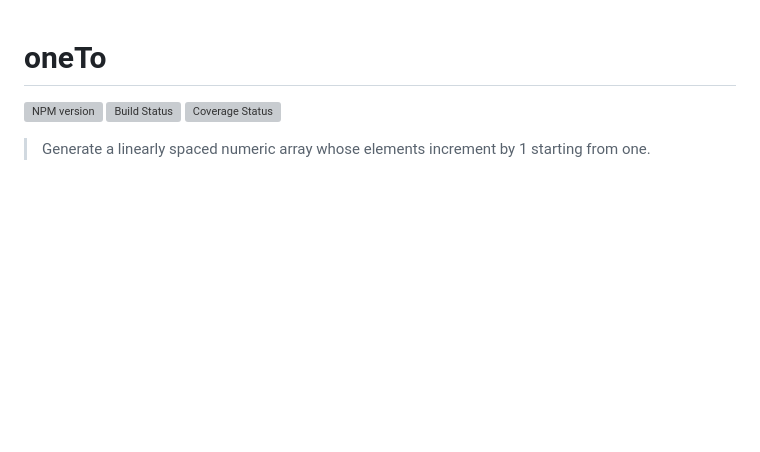
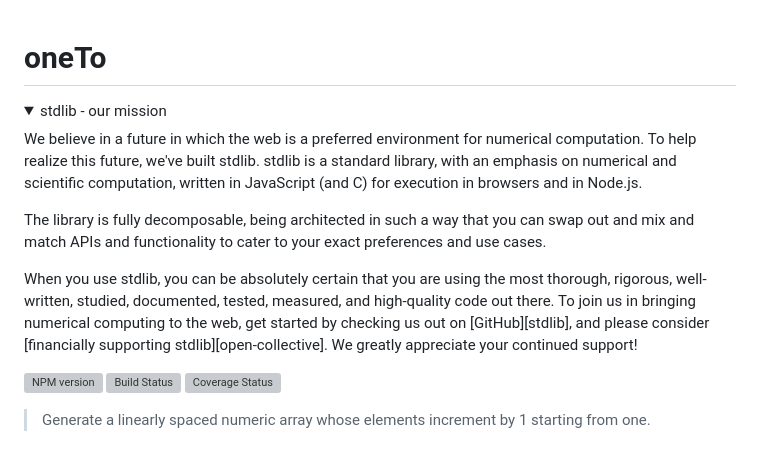
Before and after one commit to stdlib-js/array-base-one-to, a Markdown page: README.md, the part around one of its changes. Drawn GitHub-style; folded sections open; blank space fills up the shorter version; grey boxes are pictures that could not be loaded.

```diff
--- a/README.md
+++ b/README.md
@@ -19,6 +19,15 @@ limitations under the License.
 -->
 
 # oneTo
+
+<details>
+<summary>
+    stdlib - our mission
+</summary>
+<p>We believe in a future in which the web is a preferred environment for numerical computation. To help realize this future, we've built stdlib. stdlib is a standard library, with an emphasis on numerical and scientific computation, written in JavaScript (and C) for execution in browsers and in Node.js.</p>
+<p>The library is fully decomposable, being architected in such a way that you can swap out and mix and match APIs and functionality to cater to your exact preferences and use cases.</p>
+<p>When you use stdlib, you can be absolutely certain that you are using the most thorough, rigorous, well-written, studied, documented, tested, measured, and high-quality code out there. To join us in bringing numerical computing to the web, get started by checking us out on [GitHub][stdlib], and please consider [financially supporting stdlib][open-collective]. We greatly appreciate your continued support!</p>
+</details>
 
 [![NPM version][npm-image]][npm-url] [![Build Status][test-image]][test-url] [![Coverage Status][coverage-image]][coverage-url] <!-- [![dependencies][dependencies-image]][dependencies-url] -->
 
```
Also changed, not shown: other parts of README.md (+2 -0 lines).
